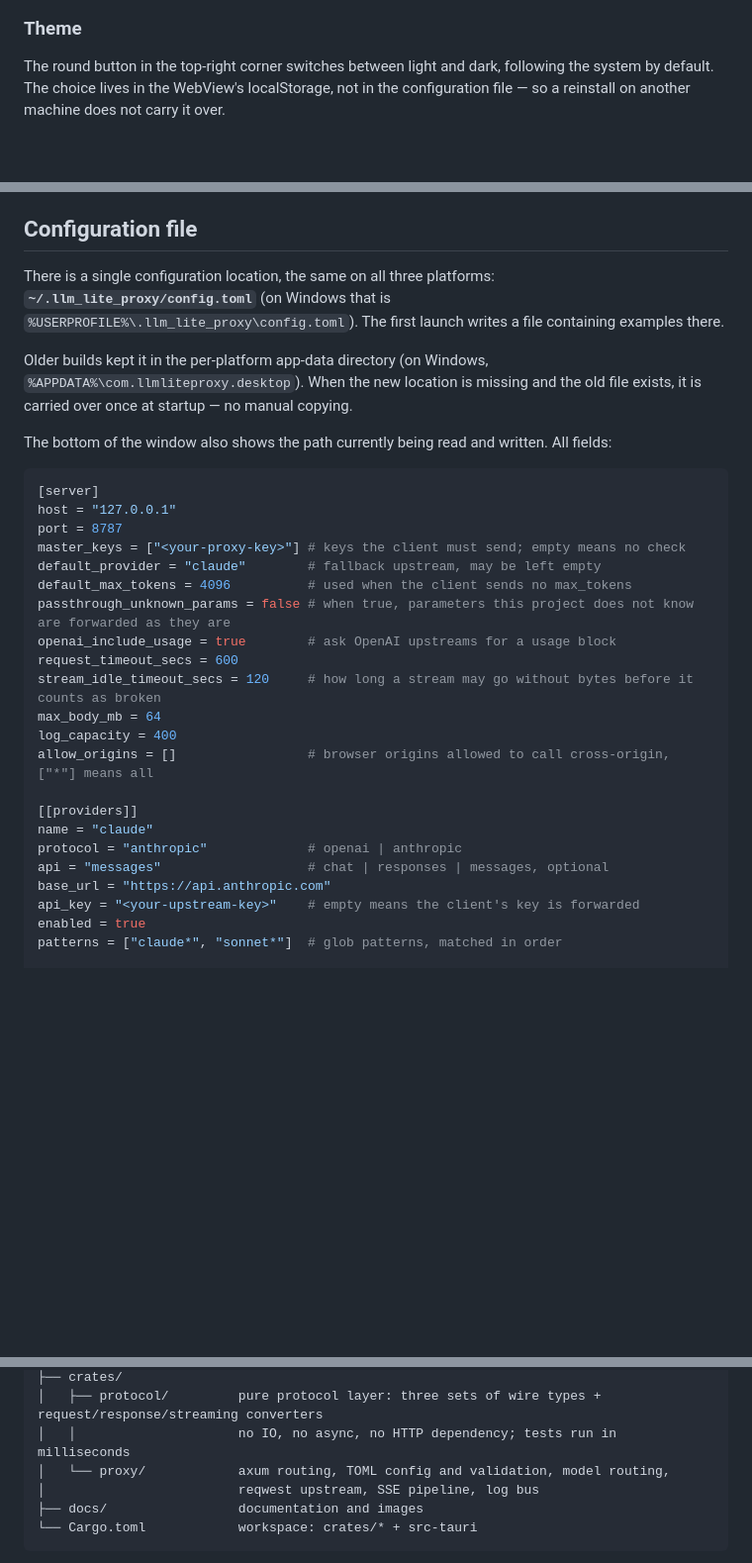
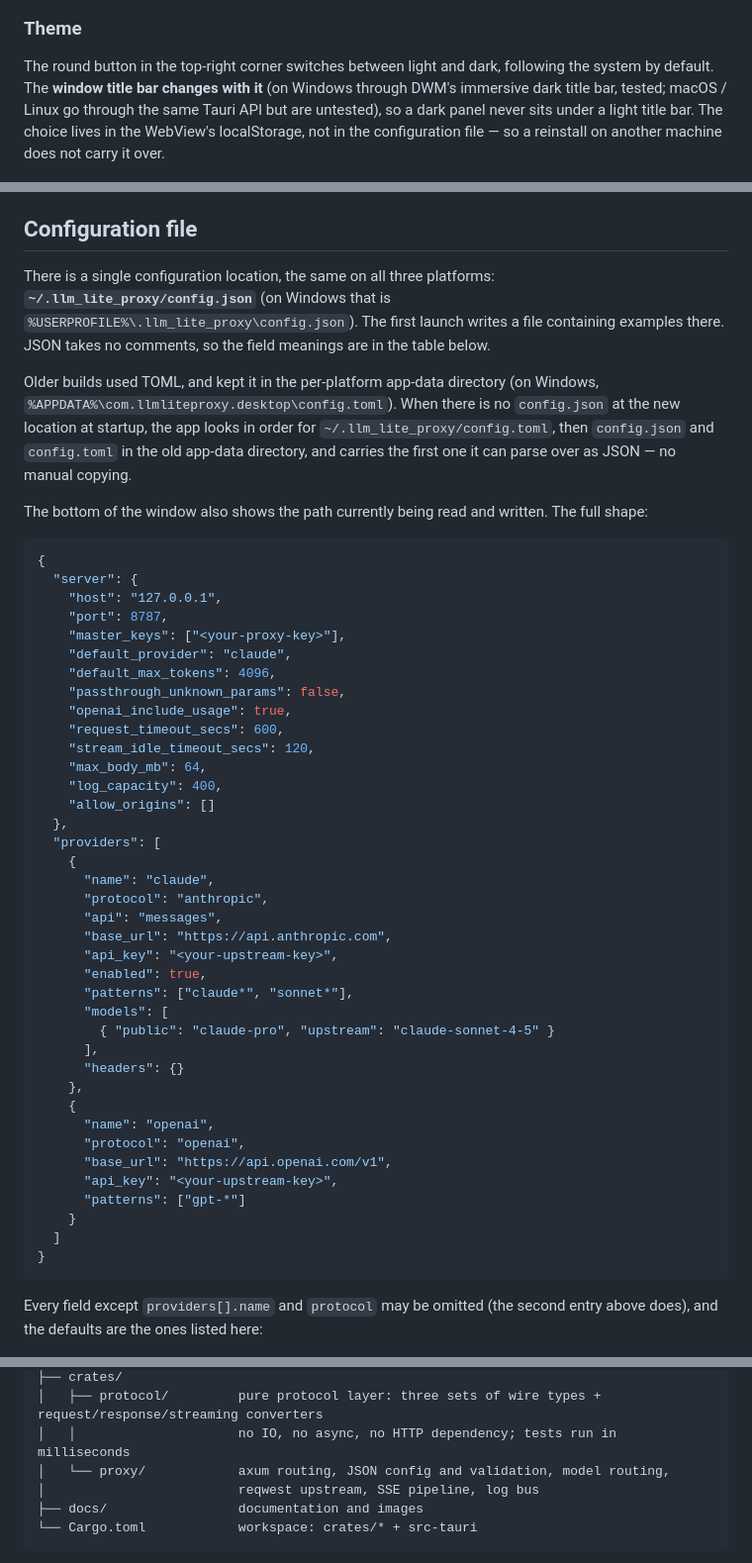
Before and after one commit to bluebirds37/llm_lite_proxy, a Markdown page: README.en.md, 3 parts joined by grey strips. Shown at 99% size. Rendered like a GitHub page; blank space fills up the shorter version.

````diff
--- a/README.en.md
+++ b/README.en.md
@@ -100,7 +100,7 @@ Snippets generated from the current address and key, ready to copy: Claude Code
 
 ### Theme
 
-The round button in the top-right corner switches between light and dark, following the system by default. The choice lives in the WebView's localStorage, not in the configuration file — so a reinstall on another machine does not carry it over.
+The round button in the top-right corner switches between light and dark, following the system by default. The **window title bar changes with it** (on Windows through DWM's immersive dark title bar, tested; macOS / Linux go through the same Tauri API but are untested), so a dark panel never sits under a light title bar. The choice lives in the WebView's localStorage, not in the configuration file — so a reinstall on another machine does not carry it over.
 
 ![Request logs in the dark theme](docs/images/05-dark-theme.png)
 
@@ -112,33 +112,52 @@ Internally there is only one representation, Chat Completions, and each API surf
 
 ## Configuration file
 
-There is a single configuration location, the same on all three platforms: **`~/.llm_lite_proxy/config.toml`** (on Windows that is `%USERPROFILE%\.llm_lite_proxy\config.toml`). The first launch writes a file containing examples there.
+There is a single configuration location, the same on all three platforms: **`~/.llm_lite_proxy/config.json`** (on Windows that is `%USERPROFILE%\.llm_lite_proxy\config.json`). The first launch writes a file containing examples there. JSON takes no comments, so the field meanings are in the table below.
 
-Older builds kept it in the per-platform app-data directory (on Windows, `%APPDATA%\com.llmliteproxy.desktop`). When the new location is missing and the old file exists, it is carried over once at startup — no manual copying.
+Older builds used TOML, and kept it in the per-platform app-data directory (on Windows, `%APPDATA%\com.llmliteproxy.desktop\config.toml`). When there is no `config.json` at the new location at startup, the app looks in order for `~/.llm_lite_proxy/config.toml`, then `config.json` and `config.toml` in the old app-data directory, and carries the first one it can parse over as JSON — no manual copying.
 
-The bottom of the window also shows the path currently being read and written. All fields:
+The bottom of the window also shows the path currently being read and written. The full shape:
 
-```toml
-[server]
-host = "127.0.0.1"
-port = 8787
-master_keys = ["<your-proxy-key>"] # keys the client must send; empty means no check
-default_provider = "claude"        # fallback upstream, may be left empty
-default_max_tokens = 4096          # used when the client sends no max_tokens
-passthrough_unknown_params = false # when true, parameters this project does not know are forwarded as they are
-openai_include_usage = true        # ask OpenAI upstreams for a usage block
-request_timeout_secs = 600
-stream_idle_timeout_secs = 120     # how long a stream may go without bytes before it counts as broken
-max_body_mb = 64
-log_capacity = 400
-allow_origins = []                 # browser origins allowed to call cross-origin, ["*"] means all
+```json
+{
+  "server": {
+    "host": "127.0.0.1",
+    "port": 8787,
+    "master_keys": ["<your-proxy-key>"],
+    "default_provider": "claude",
+    "default_max_tokens": 4096,
+    "passthrough_unknown_params": false,
+    "openai_include_usage": true,
+    "request_timeout_secs": 600,
+    "stream_idle_timeout_secs": 120,
+    "max_body_mb": 64,
+    "log_capacity": 400,
+    "allow_origins": []
+  },
+  "providers": [
+    {
+      "name": "claude",
+      "protocol": "anthropic",
+      "api": "messages",
+      "base_url": "https://api.anthropic.com",
+      "api_key": "<your-upstream-key>",
+      "enabled": true,
+      "patterns": ["claude*", "sonnet*"],
+      "models": [
+        { "public": "claude-pro", "upstream": "claude-sonnet-4-5" }
+      ],
+      "headers": {}
+    },
+    {
+      "name": "openai",
+      "protocol": "openai",
+      "base_url": "https://api.openai.com/v1",
+      "api_key": "<your-upstream-key>",
+      "patterns": ["gpt-*"]
+    }
+  ]
+}
+```
 
-[[providers]]
-name = "claude"
-protocol = "anthropic"             # openai | anthropic
-api = "messages"                   # chat | responses | messages, optional
-base_url = "https://api.anthropic.com"
-api_key = "<your-upstream-key>"    # empty means the client's key is forwarded
-enabled = true
-patterns = ["claude*", "sonnet*"]  # glob patterns, matched in order
+Every field except `providers[].name` and `protocol` may be omitted (the second entry above does), and the defaults are the ones listed here:
 
@@ -201,7 +227,7 @@ A standard Tauri 2 layout: the repository root is the frontend, `src-tauri/` is
 ├── crates/
 │   ├── protocol/         pure protocol layer: three sets of wire types + request/response/streaming converters
 │   │                     no IO, no async, no HTTP dependency; tests run in milliseconds
-│   └── proxy/            axum routing, TOML config and validation, model routing,
+│   └── proxy/            axum routing, JSON config and validation, model routing,
 │                         reqwest upstream, SSE pipeline, log bus
 ├── docs/                 documentation and images
 └── Cargo.toml            workspace: crates/* + src-tauri
````
Also changed, not shown: other parts of README.en.md (+22 -15 lines), README.md (+68 -42 lines), docs/images/01-upstream-config.png, docs/images/02-proxy-settings.png, docs/images/03-request-logs.png, docs/images/04-client-access.png, docs/images/05-dark-theme.png, 8 other files.
